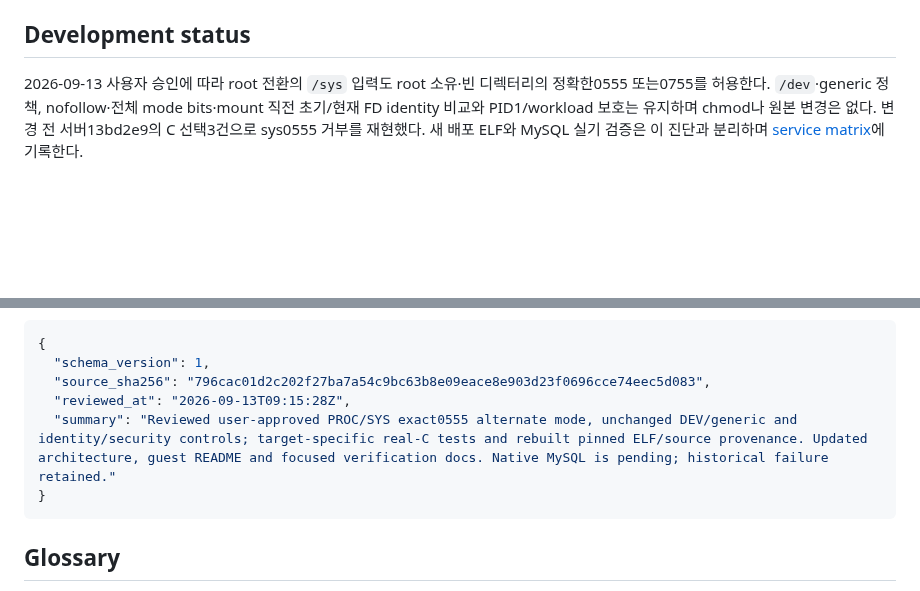
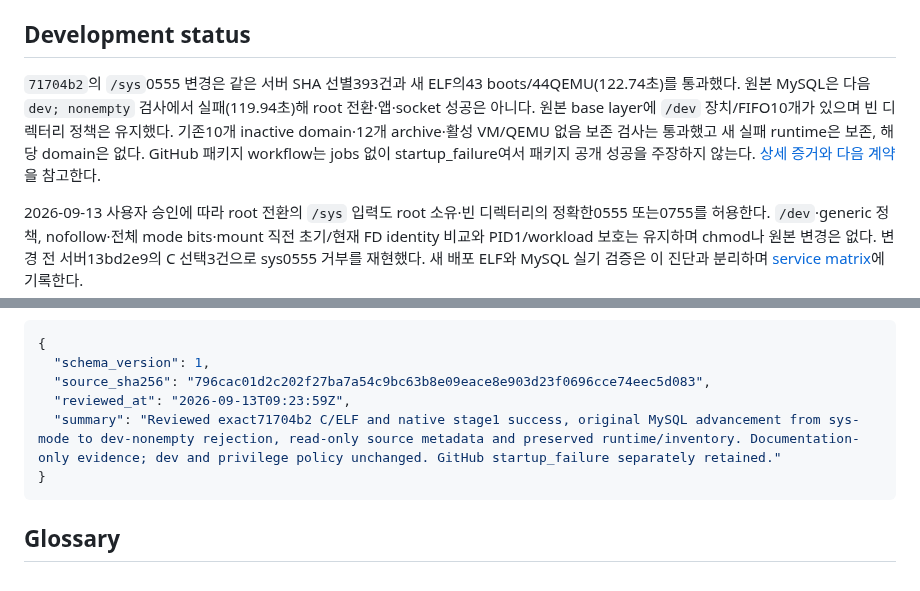
Before and after one commit to openstack-afterglow/palimpsest, a Markdown page: ARCHITECTURE.md, 2 parts joined by grey strips. Drawn GitHub-style; blank space fills up the shorter version.

````diff
--- a/ARCHITECTURE.md
+++ b/ARCHITECTURE.md
@@ -12,6 +12,8 @@ Palimpsest Local은 검증된 cloud image, SquashFS layer, OCI-layout bundle을
 - `hub/`는 별도 배포 단위인 native `/v1` artifact API와 Glance export worker다. Hub는 Docker/OCI `/v2` registry가 아니다.
 
 ## Development status
+
+`71704b2`의 `/sys`0555 변경은 같은 서버 SHA 선별393건과 새 ELF의43 boots/44QEMU(122.74초)를 통과했다. 원본 MySQL은 다음 `dev; nonempty` 검사에서 실패(119.94초)해 root 전환·앱·socket 성공은 아니다. 원본 base layer에 `/dev` 장치/FIFO10개가 있으며 빈 디렉터리 정책은 유지했다. 기존10개 inactive domain·12개 archive·활성 VM/QEMU 없음 보존 검사는 통과했고 새 실패 runtime은 보존, 해당 domain은 없다. GitHub 패키지 workflow는 jobs 없이 startup_failure여서 패키지 공개 성공을 주장하지 않는다. [상세 증거와 다음 계약](docs/docker-hub-service-matrix.md)을 참고한다.
 
 2026-09-13 사용자 승인에 따라 root 전환의 `/sys` 입력도 root 소유·빈 디렉터리의 정확한0555 또는0755를 허용한다. `/dev`·generic 정책, nofollow·전체 mode bits·mount 직전 초기/현재 FD identity 비교와 PID1/workload 보호는 유지하며 chmod나 원본 변경은 없다. 변경 전 서버13bd2e9의 C 선택3건으로 sys0555 거부를 재현했다. 새 배포 ELF와 MySQL 실기 검증은 이 진단과 분리하며 [service matrix](docs/docker-hub-service-matrix.md)에 기록한다.
 
@@ -371,8 +373,8 @@ Architecture maintenance는 다음 순서로 수행한다.
 {
   "schema_version": 1,
   "source_sha256": "796cac01d2c202f27ba7a54c9bc63b8e09eace8e903d23f0696cce74eec5d083",
-  "reviewed_at": "2026-09-13T09:15:28Z",
-  "summary": "Reviewed user-approved PROC/SYS exact0555 alternate mode, unchanged DEV/generic and identity/security controls; target-specific real-C tests and rebuilt pinned ELF/source provenance. Updated architecture, guest README and focused verification docs. Native MySQL is pending; historical failure retained."
+  "reviewed_at": "2026-09-13T09:23:59Z",
+  "summary": "Reviewed exact71704b2 C/ELF and native stage1 success, original MySQL advancement from sys-mode to dev-nonempty rejection, read-only source metadata and preserved runtime/inventory. Documentation-only evidence; dev and privilege policy unchanged. GitHub startup_failure separately retained."
 }
 ```
 <!-- architecture-review:end -->
````
Also changed, not shown: docs/docker-hub-service-matrix.md (+46 -0 lines).
